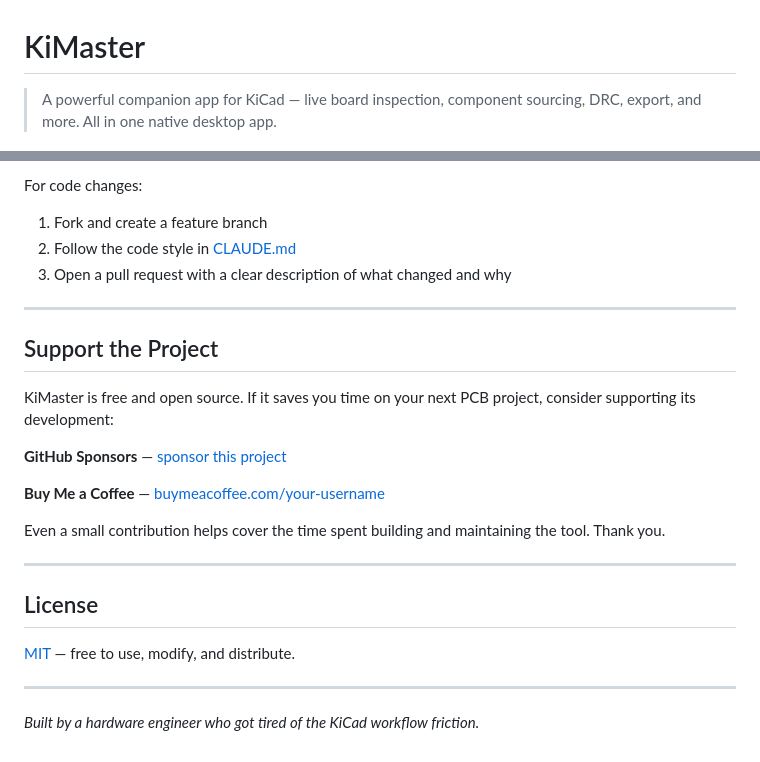
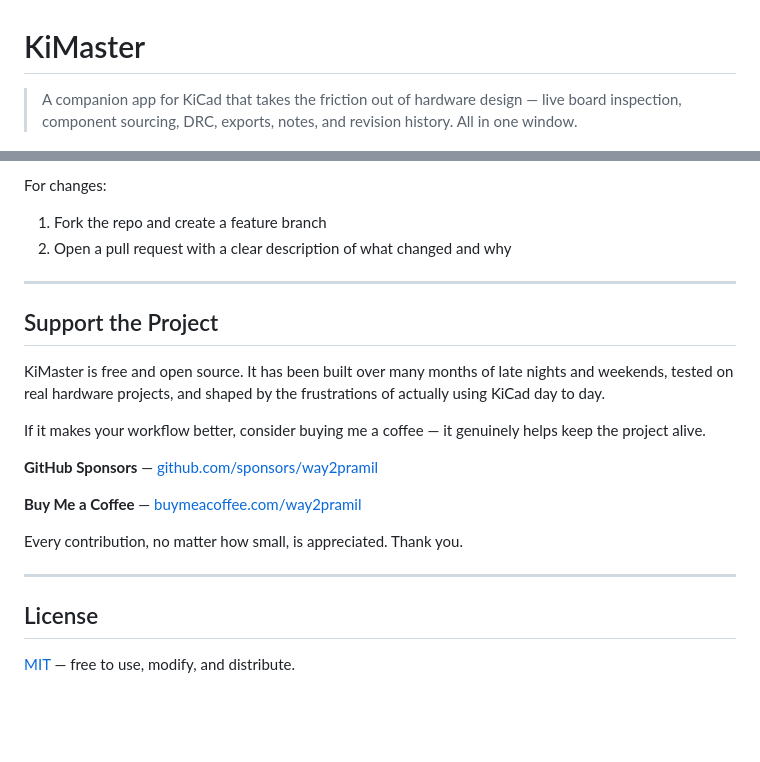
Before and after one commit to way2pramil/KiMaster, a Markdown page: README.md, 2 parts joined by grey strips. Rendered like a GitHub page; blank space fills up the shorter version.

```diff
--- a/README.md
+++ b/README.md
@@ -1,6 +1,6 @@
 # KiMaster
 
-> A powerful companion app for KiCad — live board inspection, component sourcing, DRC, export, and more. All in one native desktop app.
+> A companion app for KiCad that takes the friction out of hardware design — live board inspection, component sourcing, DRC, exports, notes, and revision history. All in one window.
 
 ![Platform](https://img.shields.io/badge/platform-Windows-blue)
 ![License](https://img.shields.io/badge/license-MIT-green)
@@ -167,27 +121,24 @@ Contributions are welcome. If you find a bug or have a feature idea, please open
 
-For code changes:
-1. Fork and create a feature branch
-2. Follow the code style in [CLAUDE.md](CLAUDE.md)
-3. Open a pull request with a clear description of what changed and why
+For changes:
+1. Fork the repo and create a feature branch
+2. Open a pull request with a clear description of what changed and why
 
 ---
 
 ## Support the Project
 
-KiMaster is free and open source. If it saves you time on your next PCB project, consider supporting its development:
+KiMaster is free and open source. It has been built over many months of late nights and weekends, tested on real hardware projects, and shaped by the frustrations of actually using KiCad day to day.
 
-**GitHub Sponsors** — [sponsor this project](https://github.com/sponsors/your-username)
+If it makes your workflow better, consider buying me a coffee — it genuinely helps keep the project alive.
 
-**Buy Me a Coffee** — [buymeacoffee.com/your-username](https://buymeacoffee.com/your-username)
+**GitHub Sponsors** — [github.com/sponsors/way2pramil](https://github.com/sponsors/way2pramil)
 
-Even a small contribution helps cover the time spent building and maintaining the tool. Thank you.
+**Buy Me a Coffee** — [buymeacoffee.com/way2pramil](https://buymeacoffee.com/way2pramil)
+
+Every contribution, no matter how small, is appreciated. Thank you.
 
 ---
 
 ## License
 
 [MIT](LICENSE) — free to use, modify, and distribute.
-
----
-
-*Built by a hardware engineer who got tired of the KiCad workflow friction.*
```
Also changed, not shown: other parts of README.md (+38 -84 lines).
